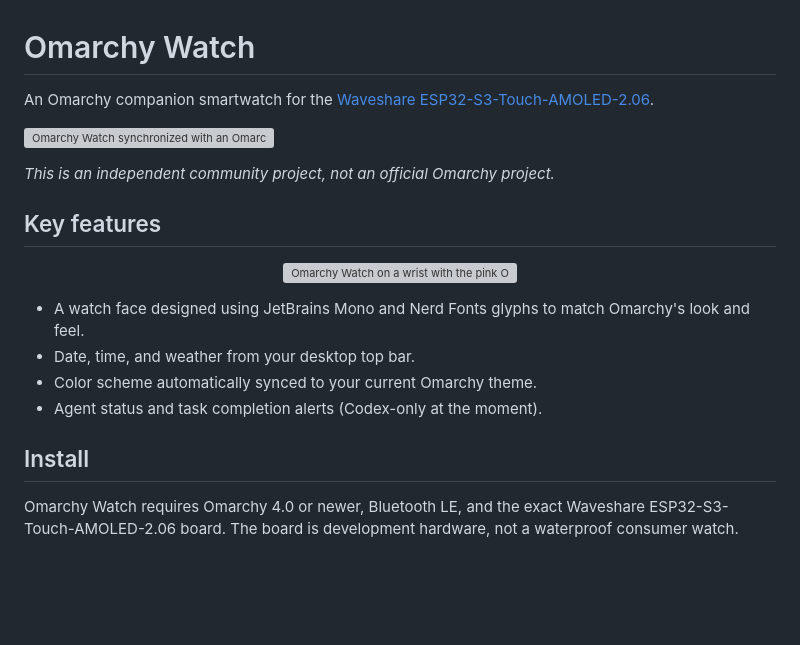
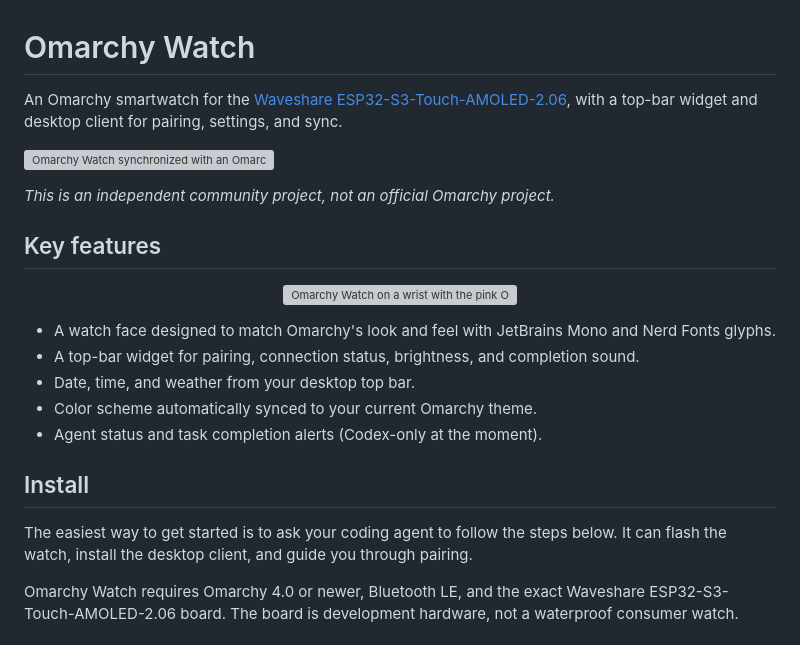
Before and after one commit to iamjamesim/omarchy-watch, a Markdown page: README.md, the part around the change. Drawn GitHub-style; blank space fills up the shorter version; grey boxes are pictures that could not be loaded.

Commit message:
Clarify product and setup in README

```diff
--- a/README.md
+++ b/README.md
@@ -1,7 +1,6 @@
 # Omarchy Watch
 
-An Omarchy companion smartwatch for the
-[Waveshare ESP32-S3-Touch-AMOLED-2.06](https://www.waveshare.com/wiki/ESP32-S3-Touch-AMOLED-2.06).
+An Omarchy smartwatch for the [Waveshare ESP32-S3-Touch-AMOLED-2.06](https://www.waveshare.com/wiki/ESP32-S3-Touch-AMOLED-2.06), with a top-bar widget and desktop client for pairing, settings, and sync.
 
 ![Omarchy Watch synchronized with an Omarchy desktop](docs/images/omarchy-watch-hero.webp)
 
@@ -13,12 +12,15 @@ _This is an independent community project, not an official Omarchy project._
   <img src="docs/images/omarchy-watch-on-wrist.webp" width="560" alt="Omarchy Watch on a wrist with the pink Omarchy theme">
 </p>
 
-- A watch face designed using JetBrains Mono and Nerd Fonts glyphs to match Omarchy's look and feel.
+- A watch face designed to match Omarchy's look and feel with JetBrains Mono and Nerd Fonts glyphs.
+- A top-bar widget for pairing, connection status, brightness, and completion sound.
 - Date, time, and weather from your desktop top bar.
 - Color scheme automatically synced to your current Omarchy theme.
 - Agent status and task completion alerts (Codex-only at the moment).
 
 ## Install
+
+The easiest way to get started is to ask your coding agent to follow the steps below. It can flash the watch, install the desktop client, and guide you through pairing.
 
 Omarchy Watch requires Omarchy 4.0 or newer, Bluetooth LE, and the exact
 Waveshare ESP32-S3-Touch-AMOLED-2.06 board. The board is development hardware,
```
